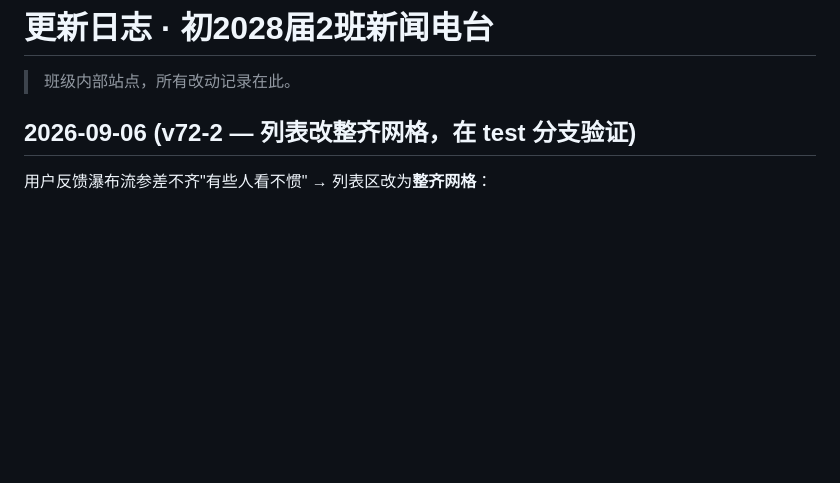
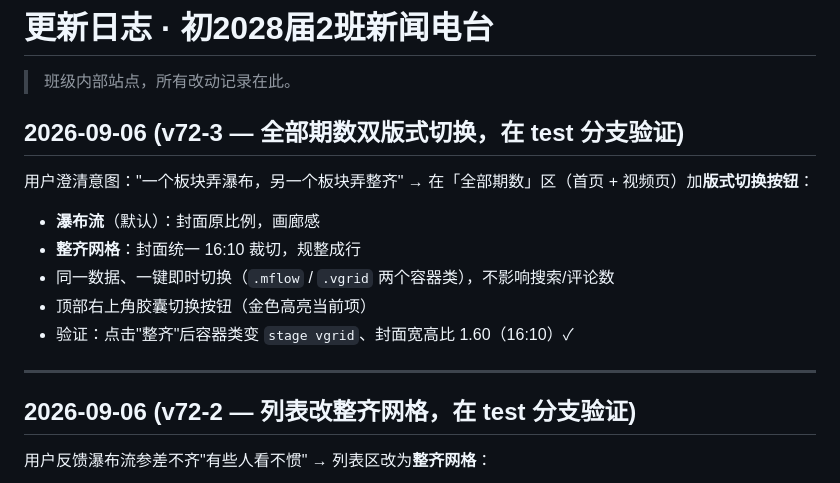
Before and after one commit to mrhu-fanren/class-video-20280102-news, a Markdown page: site/更新日志.md, the part around the change. GitHub-like rendering; blank space fills up the shorter version.

Commit message:
docs: 更新日志补 v72-3 双版式切换记录

```diff
--- a/site/更新日志.md
+++ b/site/更新日志.md
@@ -1,6 +1,17 @@
 # 更新日志 · 初2028届2班新闻电台
 
 > 班级内部站点，所有改动记录在此。
+
+## 2026-09-06 (v72-3 — 全部期数双版式切换，在 test 分支验证)
+
+用户澄清意图："一个板块弄瀑布，另一个板块弄整齐" → 在「全部期数」区（首页 + 视频页）加**版式切换按钮**：
+- **瀑布流**（默认）：封面原比例，画廊感
+- **整齐网格**：封面统一 16:10 裁切，规整成行
+- 同一数据、一键即时切换（`.mflow` / `.vgrid` 两个容器类），不影响搜索/评论数
+- 顶部右上角胶囊切换按钮（金色高亮当前项）
+- 验证：点击"整齐"后容器类变 `stage vgrid`、封面宽高比 1.60（16:10）✓
+
+---
 
 ## 2026-09-06 (v72-2 — 列表改整齐网格，在 test 分支验证)
 
```
